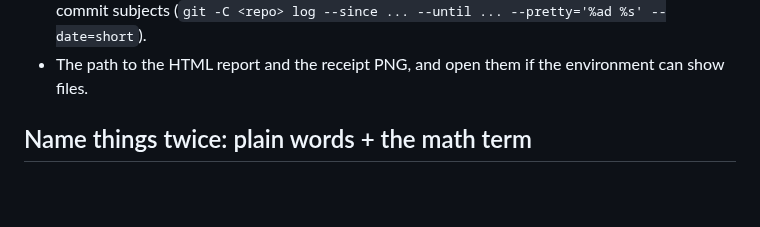
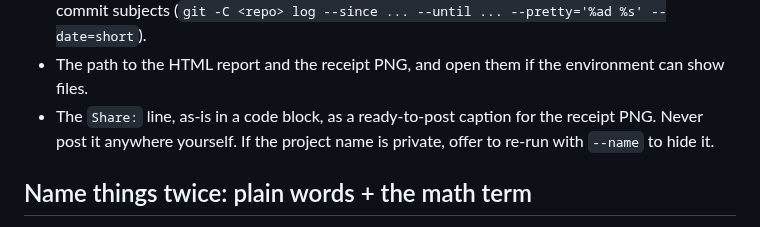
Before and after one commit to sahmett/vibe-receipts, a Markdown page: skills/vibe-receipts/SKILL.md, the part around the change. Drawn GitHub-style; blank space fills up the shorter version.

```diff
--- a/skills/vibe-receipts/SKILL.md
+++ b/skills/vibe-receipts/SKILL.md
@@ -69,6 +69,8 @@ After running, read the printed summary and the CSV, then answer in the user's l
 - The busiest days (from the CSV), and a short summary of what was done per day based on the
   commit subjects (`git -C <repo> log --since ... --until ... --pretty='%ad %s' --date=short`).
 - The path to the HTML report and the receipt PNG, and open them if the environment can show files.
+- The `Share:` line, as-is in a code block, as a ready-to-post caption for the receipt PNG. Never post it
+  anywhere yourself. If the project name is private, offer to re-run with `--name` to hide it.
 
 ## Name things twice: plain words + the math term
 
```
Also changed, not shown: README.md (+23 -8 lines), docs/demo.jpg (deleted), docs/receipt.png (added), 5 other files.
